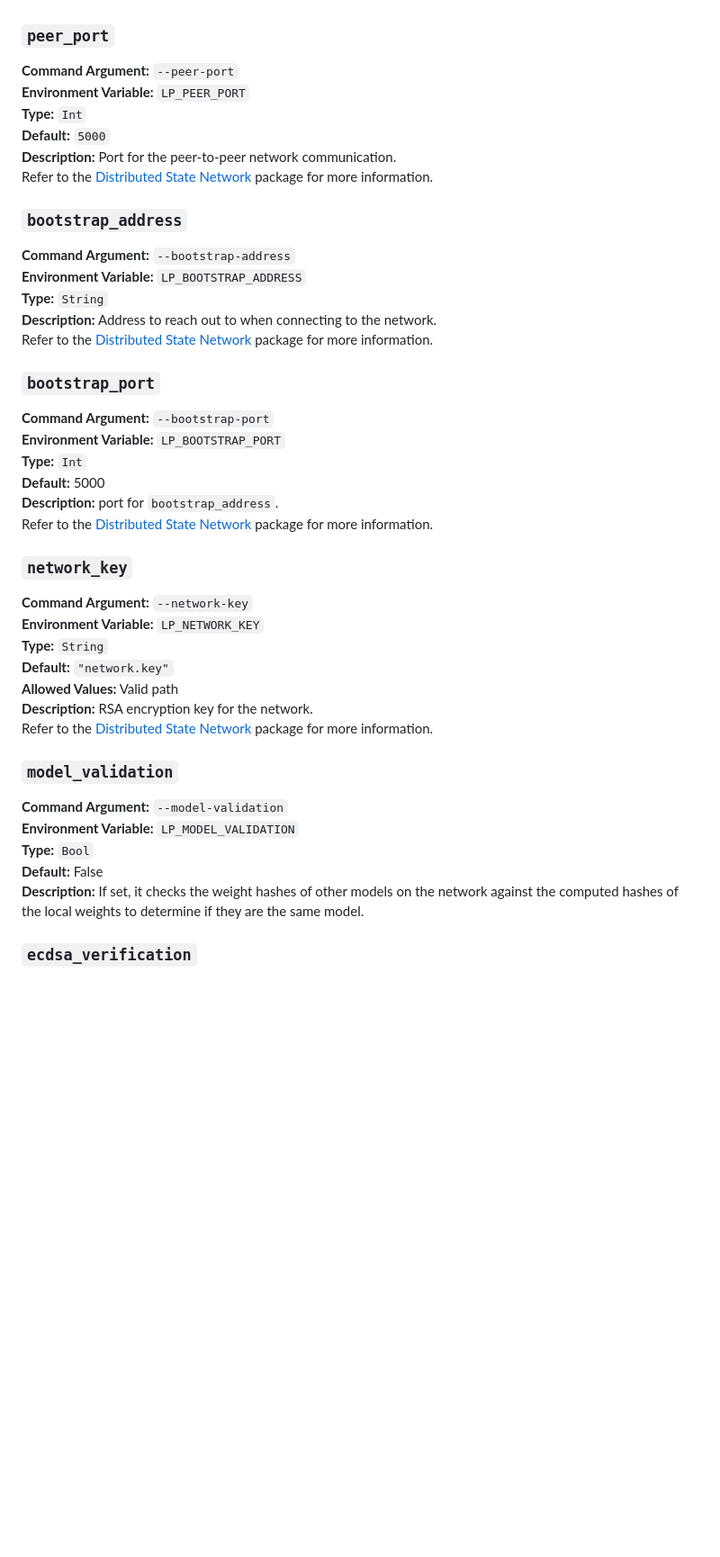
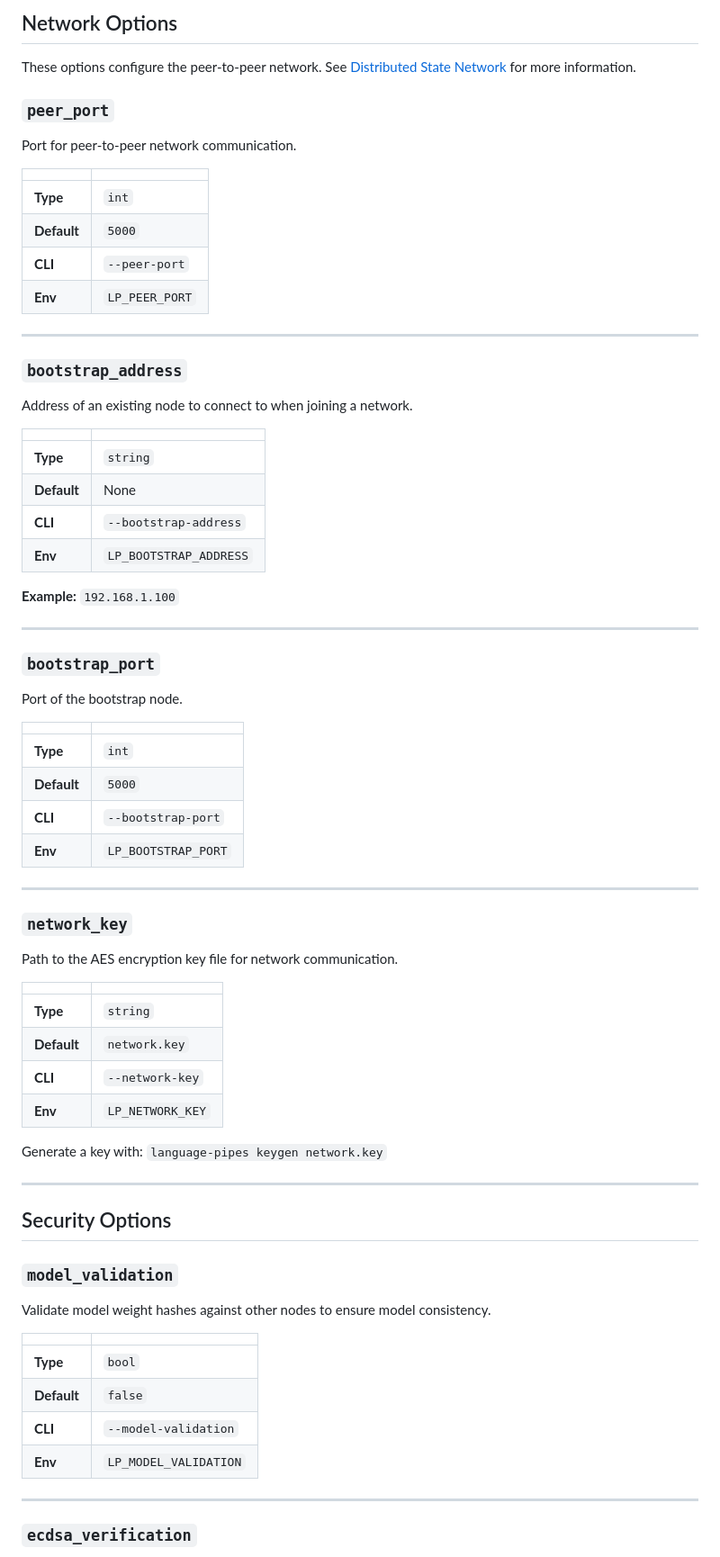
Before and after one commit to erinclemmer/language-pipes, a Markdown page: documentation/configuration.md, the part around one of its changes. Shown at 90% size. Drawn GitHub-style; blank space fills up the shorter version.

```diff
--- a/documentation/configuration.md
+++ b/documentation/configuration.md
@@ -85,41 +168,76 @@ load_ends = false
+## Network Options
+
+These options configure the peer-to-peer network. See [Distributed State Network](https://github.com/erinclemmer/distributed_state_network) for more information.
 
 ### `peer_port`
-**Command Argument:** `--peer-port`
-**Environment Variable:** `LP_PEER_PORT`
-**Type:** `Int`
-**Default:** `5000`
-**Description:** Port for the peer-to-peer network communication.
-Refer to the [Distributed State Network](https://github.com/erinclemmer/distributed_state_network) package for more information.
+
+Port for peer-to-peer network communication.
+
+| | |
+|---|---|
+| **Type** | `int` |
+| **Default** | `5000` |
+| **CLI** | `--peer-port` |
+| **Env** | `LP_PEER_PORT` |
+
+---
 
 ### `bootstrap_address`
-**Command Argument:** `--bootstrap-address`
-**Environment Variable:** `LP_BOOTSTRAP_ADDRESS`
-**Type:** `String`
-**Description:** Address to reach out to when connecting to the network.
-Refer to the [Distributed State Network](https://github.com/erinclemmer/distributed_state_network) package for more information.
+
+Address of an existing node to connect to when joining a network.
+
+| | |
+|---|---|
+| **Type** | `string` |
+| **Default** | None |
+| **CLI** | `--bootstrap-address` |
+| **Env** | `LP_BOOTSTRAP_ADDRESS` |
+
+**Example:** `192.168.1.100`
+
+---
 
 ### `bootstrap_port`
-**Command Argument:** `--bootstrap-port`
-**Environment Variable:** `LP_BOOTSTRAP_PORT`
-**Type:** `Int`
-**Default:** 5000
-**Description:** port for `bootstrap_address`.
-Refer to the [Distributed State Network](https://github.com/erinclemmer/distributed_state_network) package for more information.
+
+Port of the bootstrap node.
+
+| | |
+|---|---|
+| **Type** | `int` |
+| **Default** | `5000` |
+| **CLI** | `--bootstrap-port` |
+| **Env** | `LP_BOOTSTRAP_PORT` |
+
+---
 
 ### `network_key`
-**Command Argument:** `--network-key`
-**Environment Variable:** `LP_NETWORK_KEY`
-**Type:** `String`
-**Default:** `"network.key"`
-**Allowed Values:** Valid path
-**Description:** RSA encryption key for the network.
-Refer to the [Distributed State Network](https://github.com/erinclemmer/distributed_state_network) package for more information.
+
+Path to the AES encryption key file for network communication.
+
+| | |
+|---|---|
+| **Type** | `string` |
+| **Default** | `network.key` |
+| **CLI** | `--network-key` |
+| **Env** | `LP_NETWORK_KEY` |
+
+Generate a key with: `language-pipes keygen network.key`
+
+---
+
+## Security Options
 
 ### `model_validation`
-**Command Argument:** `--model-validation`
-**Environment Variable:** `LP_MODEL_VALIDATION`
-**Type:** `Bool`
-**Default:** False
-**Description:** If set, it checks the weight hashes of other models on the network against the computed hashes of the local weights to determine if they are the same model.
+
+Validate model weight hashes against other nodes to ensure model consistency.
+
+| | |
+|---|---|
+| **Type** | `bool` |
+| **Default** | `false` |
+| **CLI** | `--model-validation` |
+| **Env** | `LP_MODEL_VALIDATION` |
+
+---
 
 ### `ecdsa_verification`
```
Also changed, not shown: other parts of documentation/configuration.md (+167 -71 lines).
